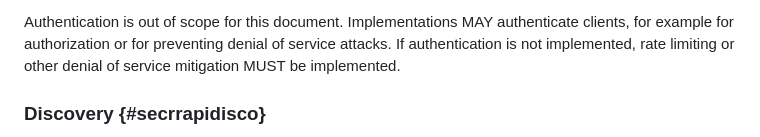
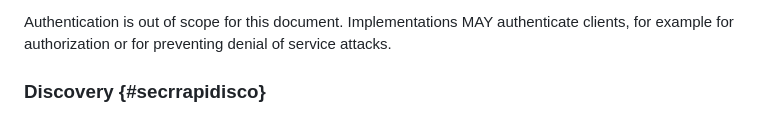
Before and after one commit to rats-endorsements-distribution/draft-howard-rats-coserv, a Markdown page: draft-howard-rats-coserv.md, the part around the change. Rendered like a GitHub page.

Commit message:
Remove deployment requirement that does not belong in the protocol description.
Signed-off-by: Paul Howard <paul.howard@arm.com>

```diff
--- a/draft-howard-rats-coserv.md
+++ b/draft-howard-rats-coserv.md
@@ -511,7 +511,6 @@ Further details are provided in the subsections below.
 
 Authentication is out of scope for this document.
 Implementations MAY authenticate clients, for example for authorization or for preventing denial of service attacks.
-If authentication is not implemented, rate limiting or other denial of service mitigation MUST be implemented.
 
 ### Discovery {#secrrapidisco}
 
```
